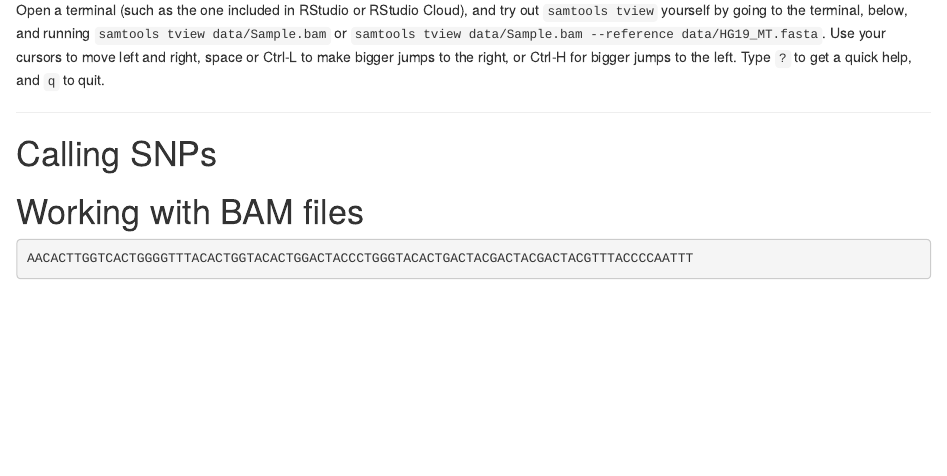
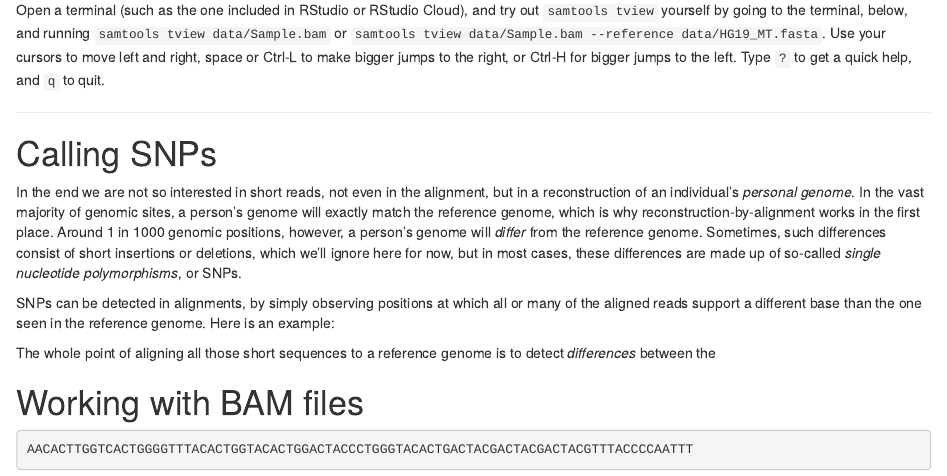
Before and after one commit to stschiff/Ancient_DNA_Workshop_Sept_2022, an R Markdown document (01_sequences_and_alignments.rmd): the page in a window 1100 px wide, from 1760 px down. Rendered offline with R 4.5, knitr and Pandoc, with nearby package versions.

Commit message:
Continued with chapter 1

```diff
--- a/01_sequences_and_alignments.rmd
+++ b/01_sequences_and_alignments.rmd
@@ -76,6 +76,14 @@ Open a terminal (such as the one included in RStudio or RStudio Cloud), and try
 
 # Calling SNPs
 
+In the end we are not so interested in short reads, not even in the alignment, but in a reconstruction of an individual's _personal genome_. In the vast majority of genomic sites, a person's genome will exactly match the reference genome, which is why reconstruction-by-alignment works in the first place. Around 1 in 1000 genomic positions, however, a person's genome will _differ_ from the reference genome. Sometimes, such differences consist of short insertions or deletions, which we'll ignore here for now, but in most cases, these differences are made up of so-called _single nucleotide polymorphisms_, or SNPs.
+
+SNPs can be detected in alignments, by simply observing positions at which all or many of the aligned reads support a different base than the one seen in the reference genome. Here is an example:
+
+
+
+The whole point of aligning all those short sequences to a reference genome is to detect _differences_ between the
+
 
 # Working with BAM files
 
```
